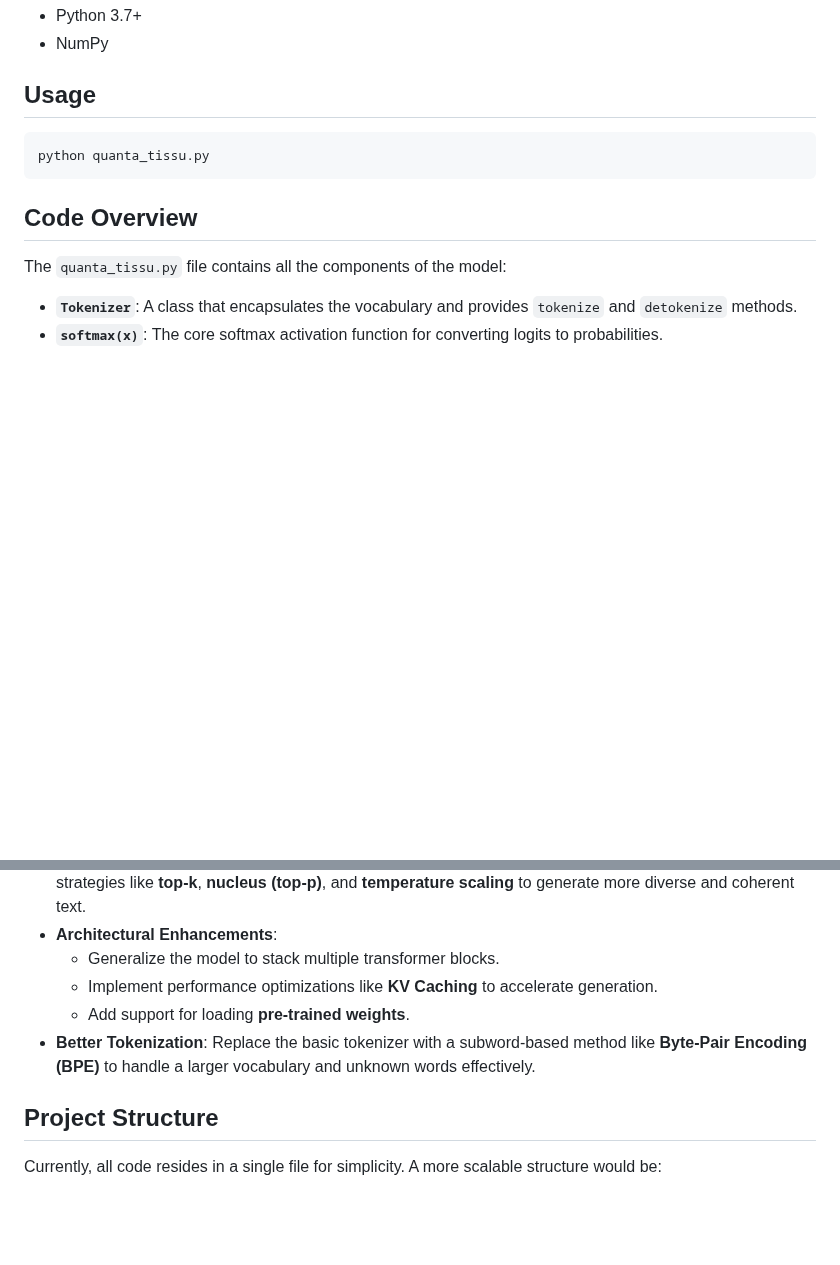
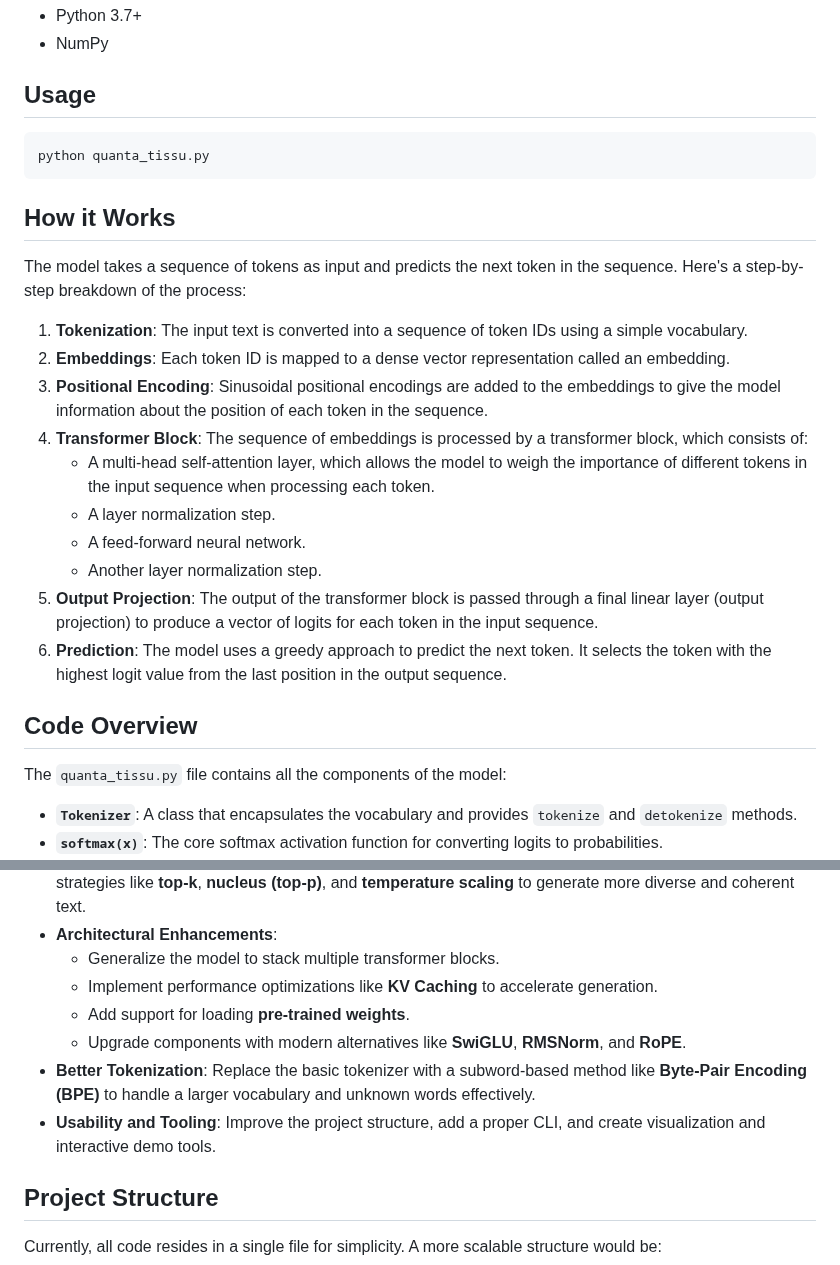
Before and after one commit to drtamarojgreen/quanta_tissu, a Markdown page: README.md, 2 parts joined by grey strips. GitHub-like rendering; blank space fills up the shorter version.

````diff
--- a/README.md
+++ b/README.md
@@ -22,6 +45,21 @@ It implements basic tokenization, embeddings, positional encoding, multi-head se
 python quanta_tissu.py
 ```
 
+## How it Works
+
+The model takes a sequence of tokens as input and predicts the next token in the sequence. Here's a step-by-step breakdown of the process:
+
+1.  **Tokenization**: The input text is converted into a sequence of token IDs using a simple vocabulary.
+2.  **Embeddings**: Each token ID is mapped to a dense vector representation called an embedding.
+3.  **Positional Encoding**: Sinusoidal positional encodings are added to the embeddings to give the model information about the position of each token in the sequence.
+4.  **Transformer Block**: The sequence of embeddings is processed by a transformer block, which consists of:
+    *   A multi-head self-attention layer, which allows the model to weigh the importance of different tokens in the input sequence when processing each token.
+    *   A layer normalization step.
+    *   A feed-forward neural network.
+    *   Another layer normalization step.
+5.  **Output Projection**: The output of the transformer block is passed through a final linear layer (output projection) to produce a vector of logits for each token in the input sequence.
+6.  **Prediction**: The model uses a greedy approach to predict the next token. It selects the token with the highest logit value from the last position in the output sequence.
+
 ## Code Overview
 
 The `quanta_tissu.py` file contains all the components of the model:
@@ -70,7 +104,9 @@ This project serves as a foundation. The `docs/enhancements.md` file contains a
     -   Generalize the model to stack multiple transformer blocks.
     -   Implement performance optimizations like **KV Caching** to accelerate generation.
     -   Add support for loading **pre-trained weights**.
+    -   Upgrade components with modern alternatives like **SwiGLU**, **RMSNorm**, and **RoPE**.
 -   **Better Tokenization**: Replace the basic tokenizer with a subword-based method like **Byte-Pair Encoding (BPE)** to handle a larger vocabulary and unknown words effectively.
+-   **Usability and Tooling**: Improve the project structure, add a proper CLI, and create visualization and interactive demo tools.
 
 ## Project Structure
 
````
Also changed, not shown: other parts of README.md (+33 -14 lines), docs/ecological_awareness.md (added, +27 -0 lines).
